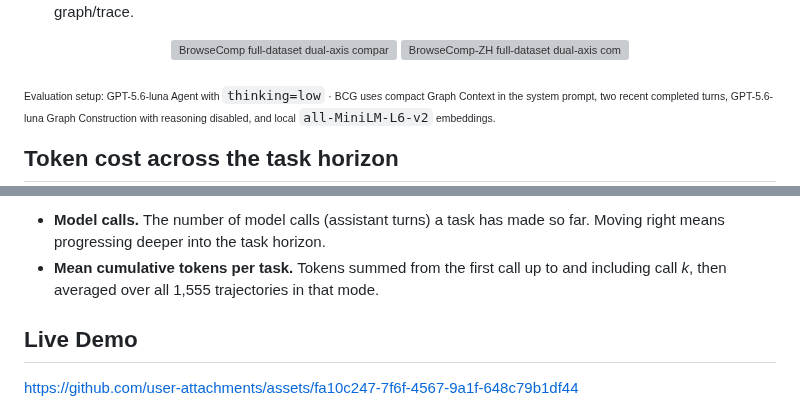
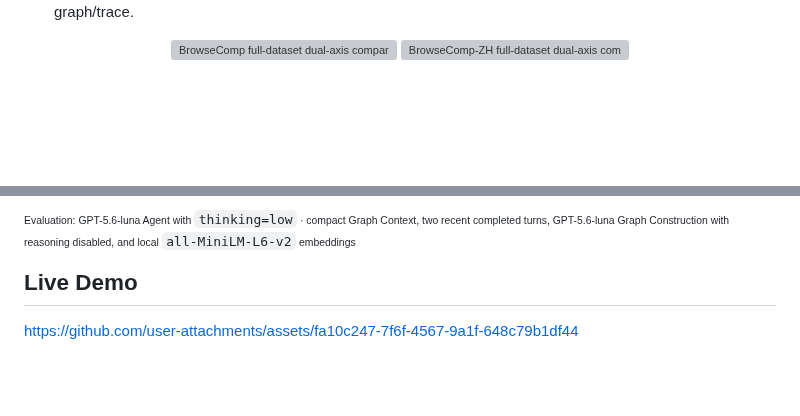
Before and after one commit to bigai-nlco/belief-context-graph, a Markdown page: README.md, 2 parts joined by grey strips. Drawn GitHub-style; blank space fills up the shorter version; grey boxes are pictures that could not be loaded.

Commit message:
docs: improve token horizon visualization

```diff
--- a/README.md
+++ b/README.md
@@ -46,12 +46,4 @@ Belief Context Graph (`BCG`) upgrades agent memory from **retrieval memory** to
   <img src="assert/benchmark_browsecomp_zh.svg" width="49%" alt="BrowseComp-ZH full-dataset dual-axis comparison of accuracy and mean token cost per task">
 </p>
 
-<p align="left">
-  <sub><sub>Evaluation setup: GPT-5.6-luna Agent with <code>thinking=low</code> · BCG uses compact Graph Context in the system prompt, two recent completed turns, GPT-5.6-luna Graph Construction with reasoning disabled, and local <code>all-MiniLM-L6-v2</code> embeddings.</sub></sub>
-</p>
-
-
-
-## Token cost across the task horizon
-
 <p align="center">
@@ -60,8 +52,9 @@ Belief Context Graph (`BCG`) upgrades agent memory from **retrieval memory** to
   </a>
 </p>
 
-- **Model calls.** The number of model calls (assistant turns) a task has made so far. Moving right means progressing deeper into the task horizon.
-- **Mean cumulative tokens per task.** Tokens summed from the first call up to and including call *k*, then averaged over all 1,555 trajectories in that mode.
+<p align="left">
+  <sub><sub>Evaluation: GPT-5.6-luna Agent with <code>thinking=low</code> · compact Graph Context, two recent completed turns, GPT-5.6-luna Graph Construction with reasoning disabled, and local <code>all-MiniLM-L6-v2</code> embeddings</sub></sub>
+</p>
 
 
 ## Live Demo
```
Also changed, not shown: other parts of README.md (+2 -2 lines), assert/token_cost.png, 2 other files.
